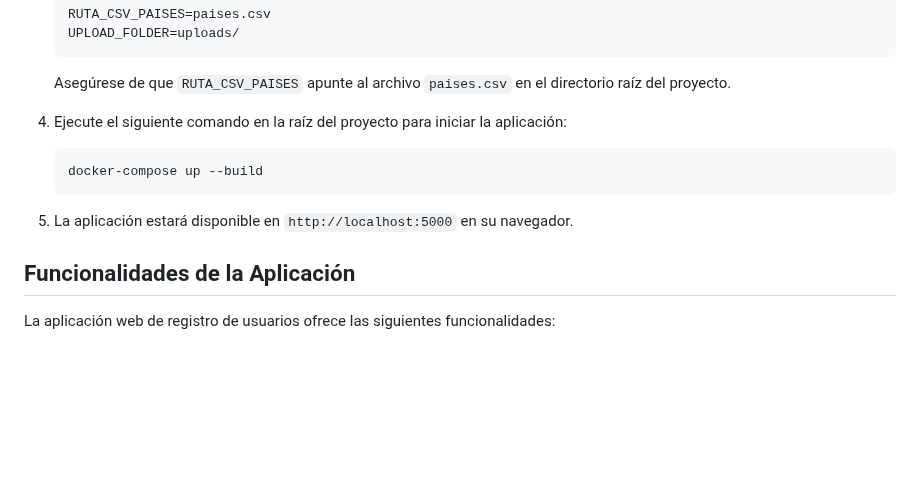
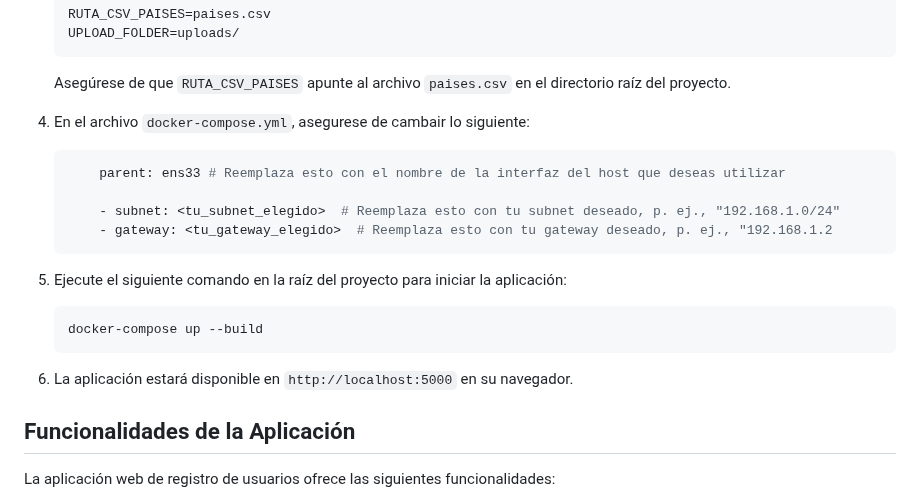
Before and after one commit to ElJoamy/Flask-User-Registration-and-Authentication, a Markdown page: README.md, the part around the change. Rendered like a GitHub page; blank space fills up the shorter version.

Commit message:
docker compose

````diff
--- a/README.md
+++ b/README.md
@@ -51,13 +51,22 @@ Siga estos pasos para ejecutar la aplicación en su entorno local:
 
     Asegúrese de que `RUTA_CSV_PAISES` apunte al archivo `paises.csv` en el directorio raíz del proyecto.
 
-4. Ejecute el siguiente comando en la raíz del proyecto para iniciar la aplicación:
+4. En el archivo `docker-compose.yml`, asegurese de cambair lo siguiente:
+
+    ```yml
+        parent: ens33 # Reemplaza esto con el nombre de la interfaz del host que deseas utilizar
+
+        - subnet: <tu_subnet_elegido>  # Reemplaza esto con tu subnet deseado, p. ej., "192.168.1.0/24"
+        - gateway: <tu_gateway_elegido>  # Reemplaza esto con tu gateway deseado, p. ej., "192.168.1.2
+    ```
+
+5. Ejecute el siguiente comando en la raíz del proyecto para iniciar la aplicación:
 
     ```bash
     docker-compose up --build
     ```
 
-5. La aplicación estará disponible en `http://localhost:5000` en su navegador.
+6. La aplicación estará disponible en `http://localhost:5000` en su navegador.
 
 ## Funcionalidades de la Aplicación
 
````
